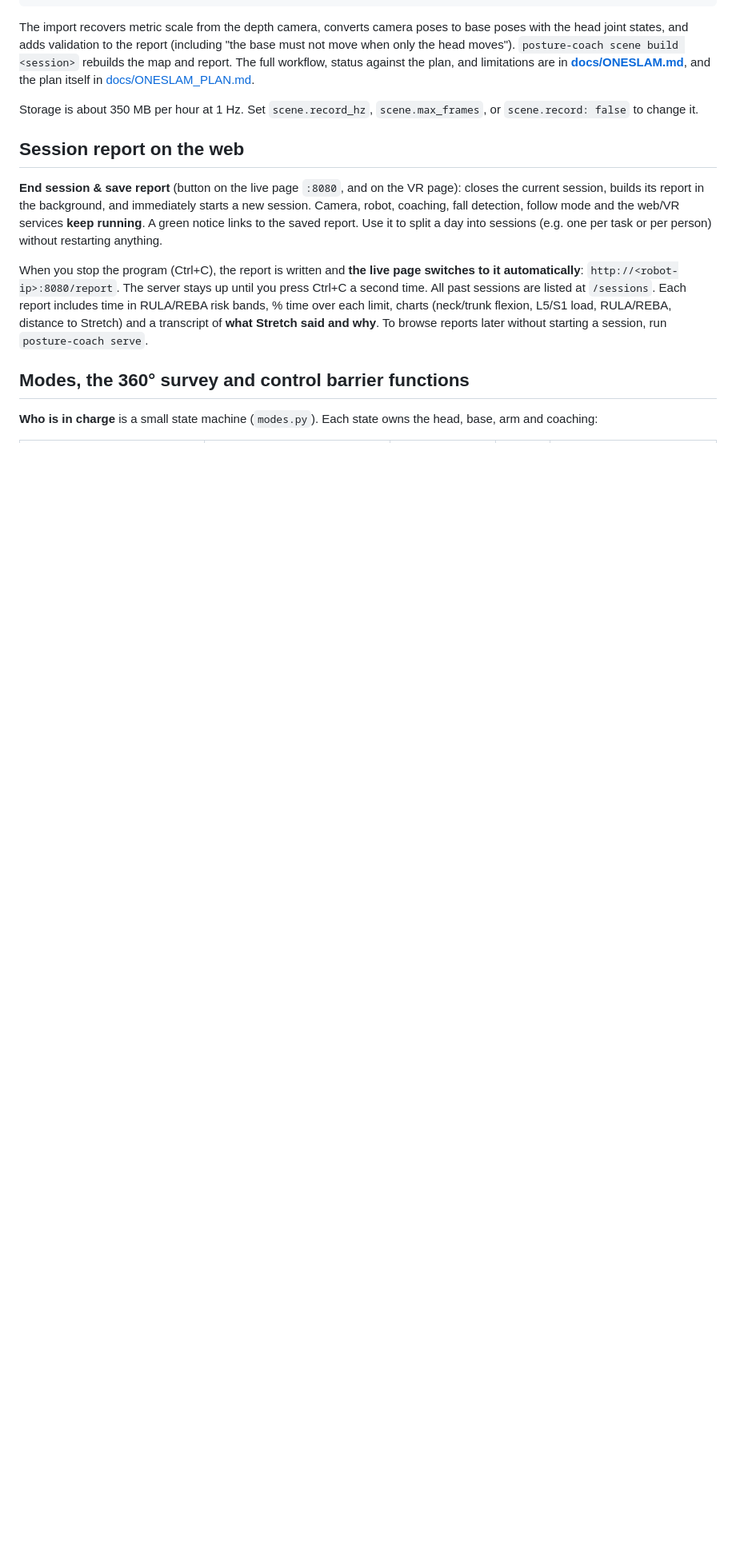
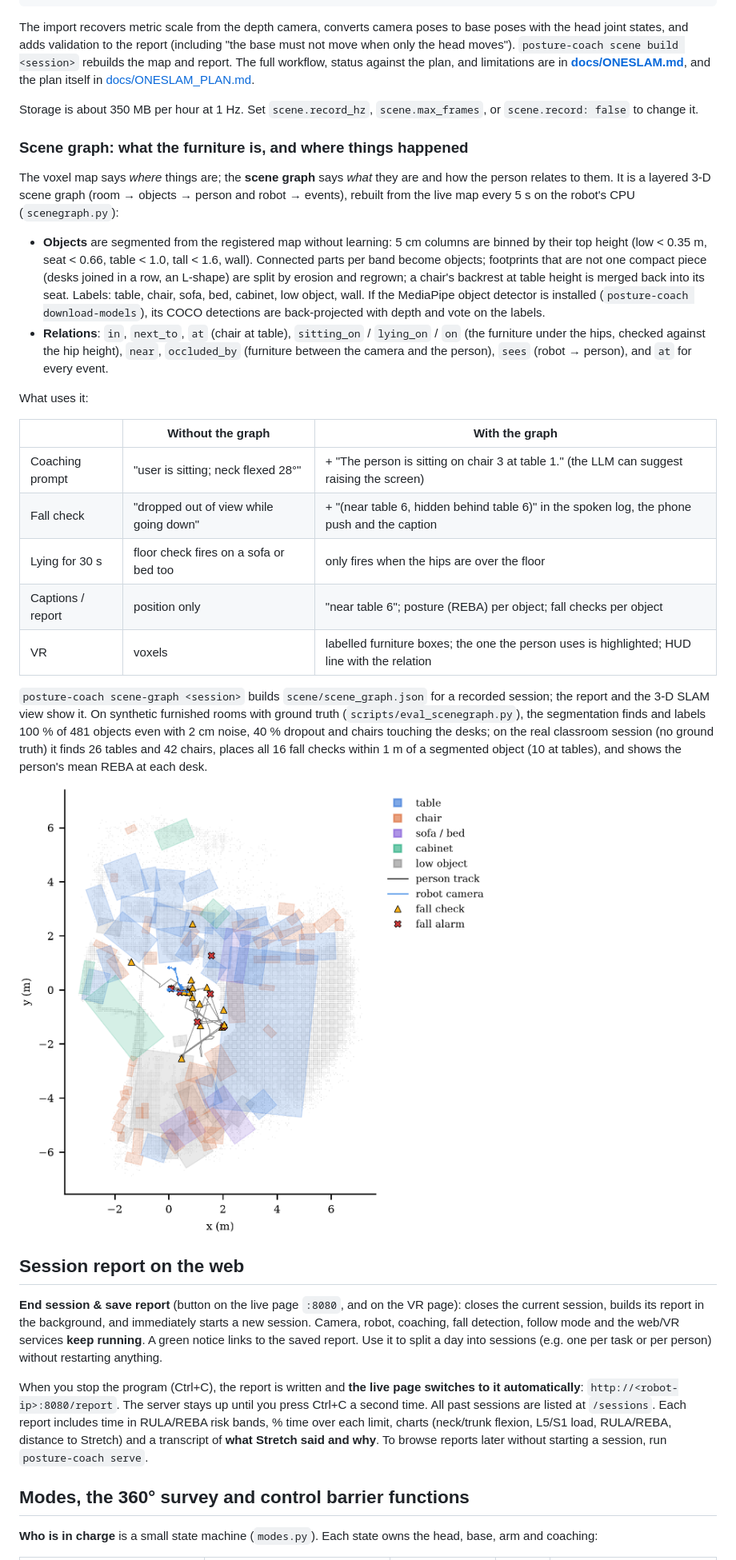
Before and after one commit to nezih-niegu/stretch-posture-coach, a Markdown page: README.md, the part around the change. Shown at 80% size. GitHub-like rendering; pictures changed too: docs/examples/scene_graph.png (added); blank space fills up the shorter version.

```diff
--- a/README.md
+++ b/README.md
@@ -255,6 +255,40 @@ and limitations are in **[docs/ONESLAM.md](docs/ONESLAM.md)**, and the plan itse
 
 Storage is about 350 MB per hour at 1 Hz. Set `scene.record_hz`, `scene.max_frames`, or `scene.record: false` to
 change it.
+
+### Scene graph: what the furniture is, and where things happened
+
+The voxel map says *where* things are; the **scene graph** says *what* they are and how the person relates to them.
+It is a layered 3-D scene graph (room → objects → person and robot → events), rebuilt from the live map every 5 s
+on the robot's CPU (`scenegraph.py`):
+
+* **Objects** are segmented from the registered map without learning: 5 cm columns are binned by their top height
+  (low < 0.35 m, seat < 0.66, table < 1.0, tall < 1.6, wall). Connected parts per band become objects; footprints
+  that are not one compact piece (desks joined in a row, an L-shape) are split by erosion and regrown; a chair's
+  backrest at table height is merged back into its seat. Labels: table, chair, sofa, bed, cabinet, low object, wall.
+  If the MediaPipe object detector is installed (`posture-coach download-models`), its COCO detections are
+  back-projected with depth and vote on the labels.
+* **Relations**: `in`, `next_to`, `at` (chair at table), `sitting_on` / `lying_on` / `on` (the furniture under the
+  hips, checked against the hip height), `near`, `occluded_by` (furniture between the camera and the person),
+  `sees` (robot → person), and `at` for every event.
+
+What uses it:
+
+| | Without the graph | With the graph |
+| --- | --- | --- |
+| Coaching prompt | "user is sitting; neck flexed 28°" | + "The person is sitting on chair 3 at table 1." (the LLM can suggest raising the screen) |
+| Fall check | "dropped out of view while going down" | + "(near table 6, hidden behind table 6)" in the spoken log, the phone push and the caption |
+| Lying for 30 s | floor check fires on a sofa or bed too | only fires when the hips are over the floor |
+| Captions / report | position only | "near table 6"; posture (REBA) per object; fall checks per object |
+| VR | voxels | labelled furniture boxes; the one the person uses is highlighted; HUD line with the relation |
+
+`posture-coach scene-graph <session>` builds `scene/scene_graph.json` for a recorded session; the report and the
+3-D SLAM view show it. On synthetic furnished rooms with ground truth (`scripts/eval_scenegraph.py`), the
+segmentation finds and labels 100 % of 481 objects even with 2 cm noise, 40 % dropout and chairs touching the
+desks; on the real classroom session (no ground truth) it finds 26 tables and 42 chairs, places all 16 fall checks
+within 1 m of a segmented object (10 at tables), and shows the person's mean REBA at each desk.
+
+![Scene graph of the real session](docs/examples/scene_graph.png)
 
 ## Session report on the web
 
```
Also changed, not shown: 18 other files.
